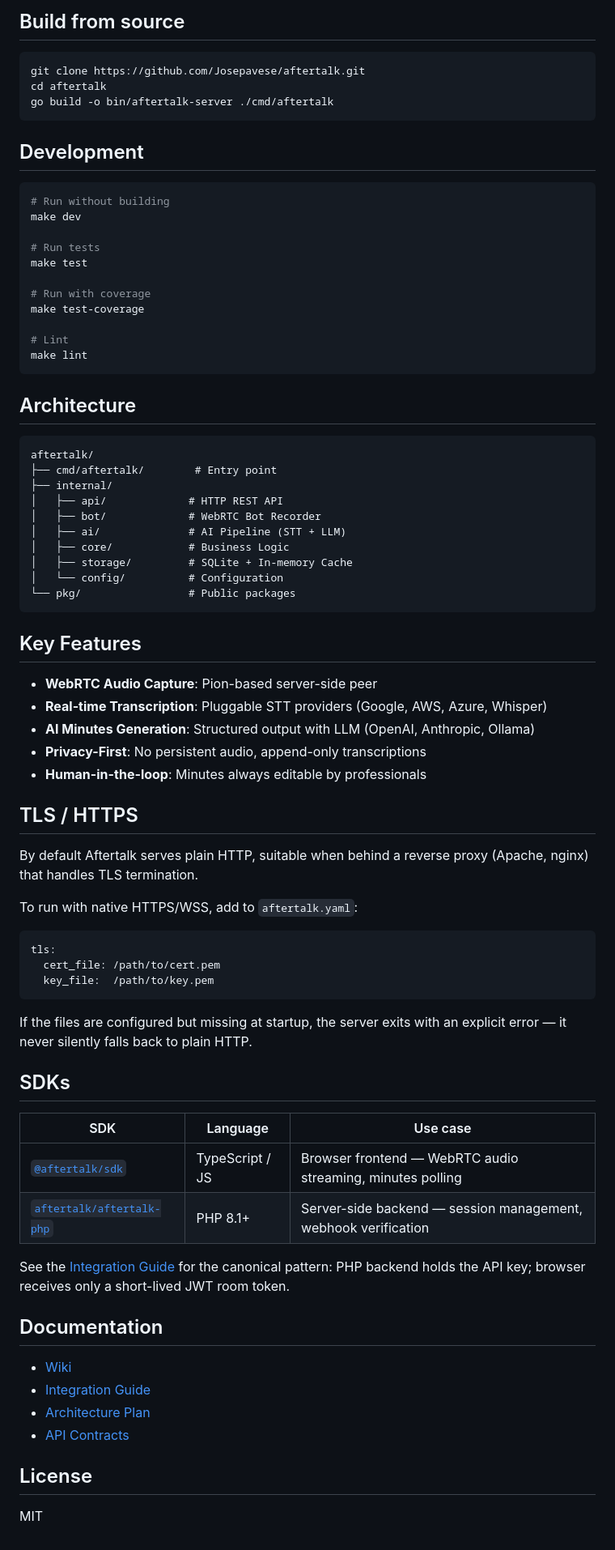
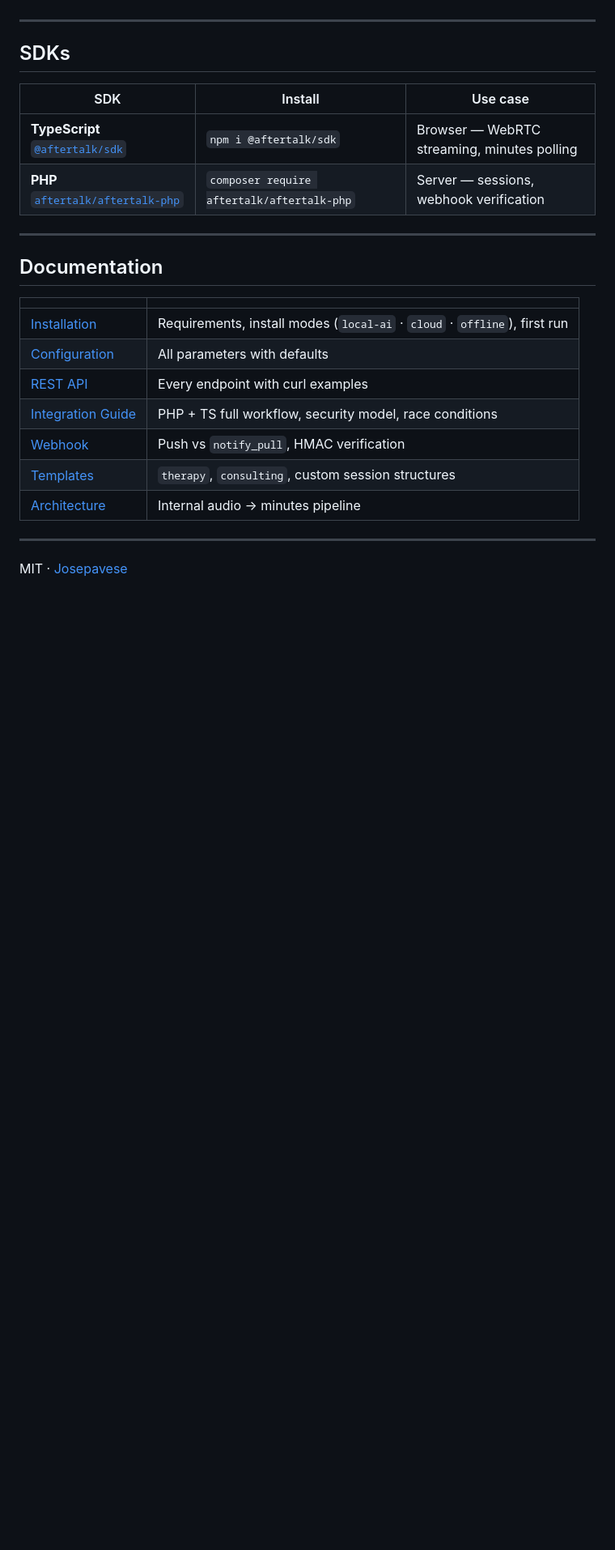
Before and after one commit to Josepavese/aftertalk, a Markdown page: README.md, the part around one of its changes. Shown at 81% size. GitHub-like rendering; blank space fills up the shorter version.

````diff
--- a/README.md
+++ b/README.md
@@ -64,81 +75,26 @@ Download the binary for your platform from [Releases](https://github.com/Josepav
-## Build from source
-
-```bash
-git clone https://github.com/Josepavese/aftertalk.git
-cd aftertalk
-go build -o bin/aftertalk-server ./cmd/aftertalk
-```
-
-## Development
-
-```bash
-# Run without building
-make dev
-
-# Run tests
-make test
-
-# Run with coverage
-make test-coverage
-
-# Lint
-make lint
-```
-
-## Architecture
-
-```
-aftertalk/
-├── cmd/aftertalk/        # Entry point
-├── internal/
-│   ├── api/             # HTTP REST API
-│   ├── bot/             # WebRTC Bot Recorder
-│   ├── ai/              # AI Pipeline (STT + LLM)
-│   ├── core/            # Business Logic
-│   ├── storage/         # SQLite + In-memory Cache
-│   └── config/          # Configuration
-└── pkg/                 # Public packages
-```
-
-## Key Features
-
-- **WebRTC Audio Capture**: Pion-based server-side peer
-- **Real-time Transcription**: Pluggable STT providers (Google, AWS, Azure, Whisper)
-- **AI Minutes Generation**: Structured output with LLM (OpenAI, Anthropic, Ollama)
-- **Privacy-First**: No persistent audio, append-only transcriptions
-- **Human-in-the-loop**: Minutes always editable by professionals
-
-## TLS / HTTPS
-
-By default Aftertalk serves plain HTTP, suitable when behind a reverse proxy (Apache, nginx) that handles TLS termination.
-
-To run with native HTTPS/WSS, add to `aftertalk.yaml`:
-
-```yaml
-tls:
-  cert_file: /path/to/cert.pem
-  key_file:  /path/to/key.pem
-```
-
-If the files are configured but missing at startup, the server exits with an explicit error — it never silently falls back to plain HTTP.
+---
 
 ## SDKs
 
-| SDK | Language | Use case |
-|-----|----------|----------|
-| [`@aftertalk/sdk`](sdk/ts/) | TypeScript / JS | Browser frontend — WebRTC audio streaming, minutes polling |
-| [`aftertalk/aftertalk-php`](sdk/php/) | PHP 8.1+ | Server-side backend — session management, webhook verification |
+| SDK | Install | Use case |
+|-----|---------|----------|
+| **TypeScript** [`@aftertalk/sdk`](sdk/ts/) | `npm i @aftertalk/sdk` | Browser — WebRTC streaming, minutes polling |
+| **PHP** [`aftertalk/aftertalk-php`](sdk/php/) | `composer require aftertalk/aftertalk-php` | Server — sessions, webhook verification |
 
-See the [Integration Guide](docs/wiki/integration-guide.md) for the canonical pattern:
-PHP backend holds the API key; browser receives only a short-lived JWT room token.
+---
 
 ## Documentation
 
-- [Wiki](docs/wiki/)
-- [Integration Guide](docs/wiki/integration-guide.md)
-- [Architecture Plan](specs/plan.md)
-- [API Contracts](specs/contracts/)
+| | |
+|--|--|
+| [Installation](docs/wiki/installation.md) | Requirements, install modes (`local-ai` · `cloud` · `offline`), first run |
+| [Configuration](docs/wiki/configuration.md) | All parameters with defaults |
+| [REST API](docs/wiki/rest-api.md) | Every endpoint with curl examples |
+| [Integration Guide](docs/wiki/integration-guide.md) | PHP + TS full workflow, security model, race conditions |
+| [Webhook](docs/wiki/webhook.md) | Push vs `notify_pull`, HMAC verification |
+| [Templates](docs/wiki/templates.md) | `therapy`, `consulting`, custom session structures |
+| [Architecture](docs/wiki/architecture.md) | Internal audio → minutes pipeline |
 
-## License
+---
 
-MIT
+MIT · [Josepavese](https://github.com/Josepavese)
````
Also changed, not shown: other parts of README.md (+53 -42 lines).
